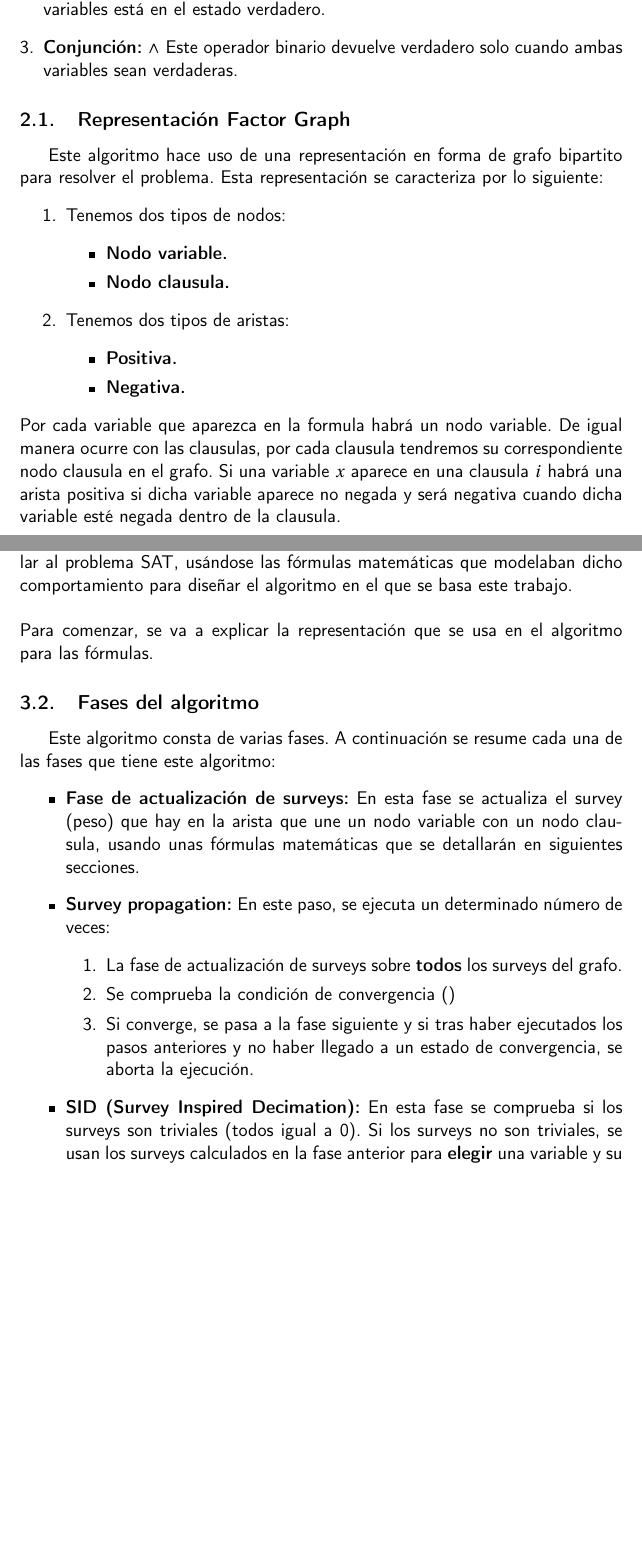
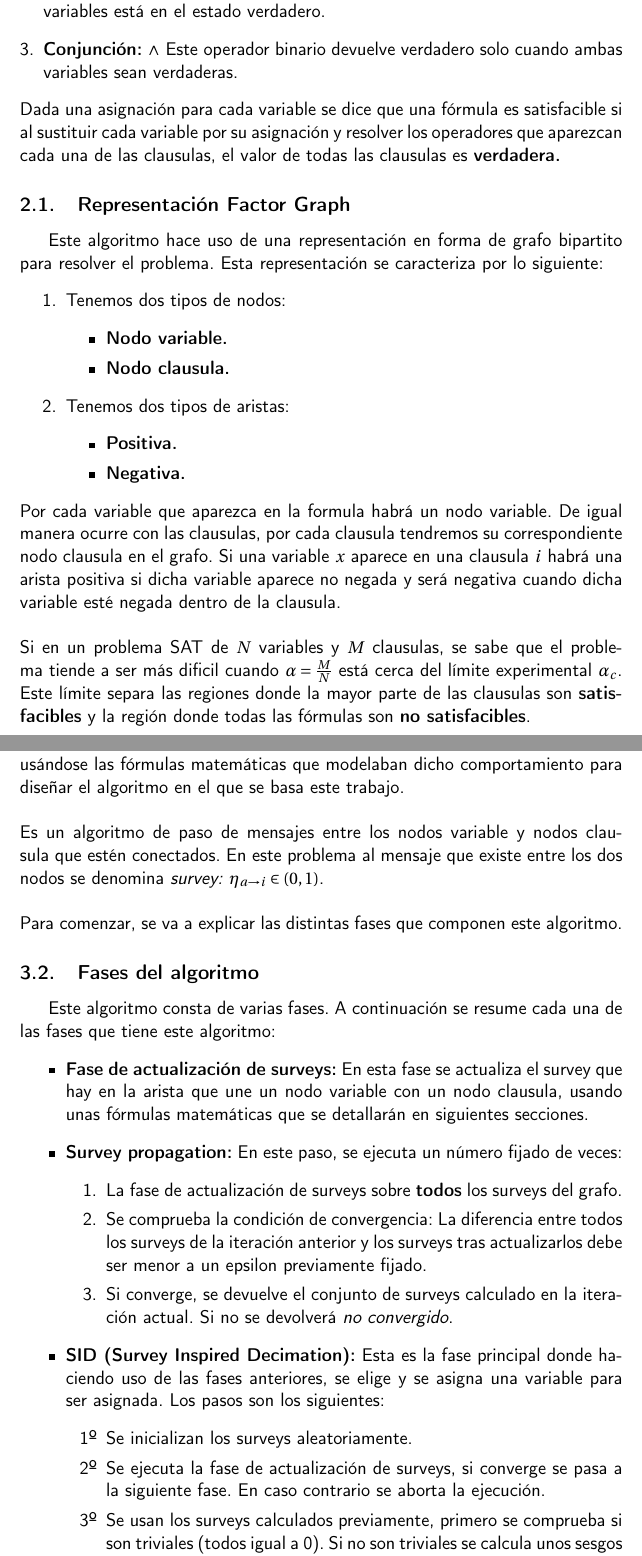
Before and after one commit to antoniomanuelfr/Survey-Propagation, a LaTeX document (plantilla/proyecto.tex, which reads plantilla/secciones/01_intro.tex, plantilla/secciones/03_sp.tex): two parts of pages 10 and 12 of 19 before the commit and two parts of pages 10 and 13 of 20 after it, joined at a grey line, cut so that both start at the same text, the shorter picture padded with empty space. Compiled offline with pdfLaTeX.

Commit message:
update memory

```diff
--- a/plantilla/secciones/01_intro.tex
+++ b/plantilla/secciones/01_intro.tex
@@ -26,6 +26,7 @@ En el álgebra de Boole las variables tienen dos estados: verdadero o falso y se
 	\item \textbf{Disyunción:} $\lor$ Este operador binario devuelve verdadero si una de los dos variables está en el estado verdadero.
 	\item \textbf{Conjunción:} $\land$ Este operador binario devuelve verdadero solo cuando ambas variables sean verdaderas.
 \end{enumerate}
+Dada una asignación para cada variable se dice que una fórmula es satisfacible si al sustituir cada variable por su asignación y resolver los operadores que aparezcan cada una de las clausulas, el valor de todas las clausulas es \textbf{verdadera.}
 \subsection{Representación Factor Graph}
 Este algoritmo hace uso de una representación en forma de grafo bipartito para resolver el problema. Esta representación se caracteriza por lo siguiente:
 \begin{enumerate}
@@ -42,4 +43,4 @@ Este algoritmo hace uso de una representación en forma de grafo bipartito para
 \end{enumerate}
 Por cada variable que aparezca en la formula habrá un nodo variable. De igual manera ocurre con las clausulas, por cada clausula tendremos su correspondiente nodo clausula en el grafo.
 Si una variable $x$ aparece en una clausula $i$ habrá una arista positiva si dicha variable aparece no negada y será negativa cuando dicha variable esté negada dentro de la clausula.\\\\
-A continuación se muestra una representación gráfica usando esta representación de la siguiente fórmula: \[F = (x_1 \lor\neg x_3) \land (\neg x_1 \lor x_2 \lor x_4) \land (\neg x_3 \lor x_5) \land (\neg x_3 \lor \neg x_4 \lor x_5) \land (\neg x_2 \lor x_4 \lor x_6) \land (x_5)\]
+Si en un problema SAT de $N$ variables y $M$ clausulas, se sabe que el problema tiende a ser más dificil cuando $\alpha = \frac{M}{N}$ está cerca del límite experimental $\alpha_c$. Este límite separa las regiones donde la mayor parte de las clausulas son \textbf{satisfacibles} y la región donde todas las fórmulas son \textbf{no satisfacibles}.\\
--- a/plantilla/secciones/03_sp.tex
+++ b/plantilla/secciones/03_sp.tex
@@ -4,18 +3,24 @@ Survey propagation es un algoritmo \textbf{NO} completo para la resolución del
-Es un algoritmo que esta basado en el comportamiento de los cristales de espín donde se pudo reconocer que los patrones que existían cuando este material está en un estado de reposo se comportaban de una forma similar al problema SAT, usándose las fórmulas matemáticas que modelaban dicho comportamiento para diseñar el algoritmo en el que se basa este trabajo.\\\\
-Para comenzar, se va a explicar la representación que se usa en el algoritmo para las fórmulas.
-
+Survey propagation es un algoritmo para la resolución del problema SAT.
+Es un algoritmo que está basado en el comportamiento de los vidrios de espín, donde se pudo reconocer que los patrones que existían cuando este material está en un estado de equilibrio se comportaban de una forma similar al problema SAT, usándose las fórmulas matemáticas que modelaban dicho comportamiento para diseñar el algoritmo en el que se basa este trabajo.\\\\
+Es un algoritmo de paso de mensajes entre los nodos variable y nodos clausula que estén conectados. En este problema al mensaje que existe entre los dos nodos se denomina \textit{survey:} $\eta_{a\rightarrow i} \in (0, 1) $.\\\\
+Para comenzar, se va a explicar las distintas fases que componen este algoritmo.
 \subsection{Fases del algoritmo}
 Este algoritmo consta de varias fases.
 A continuación se resume cada una de las fases que tiene este algoritmo:
 \begin{itemize}
-	\item \textbf{Fase de actualización de surveys:} En esta fase se actualiza el survey (peso) que hay en la arista que une un nodo variable con un nodo clausula, usando unas fórmulas matemáticas que se detallarán en siguientes secciones.
-	\item \textbf{Survey propagation:} En este paso, se ejecuta un determinado número de veces:
+	\item \textbf{Fase de actualización de surveys:} En esta fase se actualiza el survey que hay en la arista que une un nodo variable con un nodo clausula, usando unas fórmulas matemáticas que se detallarán en siguientes secciones.
+	\item \textbf{Survey propagation:} En este paso, se ejecuta un  número fijado de veces:
 	\begin{enumerate}
 		\item La fase de actualización de surveys sobre \textbf{todos} los surveys del grafo.
-		\item Se comprueba la condición de convergencia ()
-		\item Si converge, se pasa a la fase siguiente y si tras haber ejecutados los pasos anteriores y no haber llegado a un estado de convergencia, se aborta la ejecución.
+		\item Se comprueba la condición de convergencia: La diferencia entre todos los surveys de la iteración anterior y los surveys tras actualizarlos debe ser menor a un epsilon previamente fijado.
+		\item Si converge, se devuelve el conjunto de surveys calculado en la iteración actual. Si no se devolverá \textit{no convergido}.
 	\end{enumerate}
-	\item \textbf{SID (Survey Inspired Decimation):} En esta fase se comprueba si los surveys son triviales (todos igual a 0). Si los surveys no son triviales, se usan los surveys calculados en la fase anterior para \textbf{elegir} una variable y su interpretación. Cuando se ha elegido se ejecuta un algoritmo llamado \textbf{unit propagation} (busca variables unitarias y le asigna el valor correspondiente) y se ejecuta esta fase de nuevo.\\
-	Si los surveys son triviales se usa una busqueda local para intentar buscar una solución (en el caso de este trabajo y del trabajo realizado en el paper se usó el algoritmo \textbf{WalkSAT})
+	\item \textbf{SID (Survey Inspired Decimation):} Esta es la fase principal donde haciendo uso de las fases anteriores, se elige y se asigna una variable para ser asignada. Los pasos son los siguientes:
+	\begin{enumerate}[1º]
+		\item Se inicializan los surveys aleatoriamente.
+		\item Se ejecuta la fase de actualización de surveys, si converge se pasa a la siguiente fase. En caso contrario se aborta la ejecución.
+		\item Se usan los surveys calculados previamente, primero se comprueba si son triviales (todos igual a 0). Si no son triviales se calcula unos sesgos (se detallaran en siguientes secciones) y se usan dichos sesgos para seleccionar la variable con mayor sesgo y su asignación. Cuando se ha elegido se ejecuta un algoritmo llamado \textbf{unit propagation} (busca clausulas unitarias y le asigna el valor correspondiente a la variable para que dicha clausula quede satisfecha) y se ejecuta esta fase de nuevo.\\
+		En caso de que sean triviales se usa un proceso de búsqueda local para intentar buscar una solución (en el caso de este trabajo y del trabajo realizado en el artículo se usó el algoritmo \textbf{WalkSAT})
+	\end{enumerate}
 \end{itemize}
 \subsection{Formulación matemática}
```
Also changed, not shown: plantilla/proyecto.tex (+1 -1 lines), plantilla/img/fg2.png (added), plantilla/secciones/01_intro.tex (23 more changed lines), plantilla/secciones/03_sp.tex (3 more changed lines).
